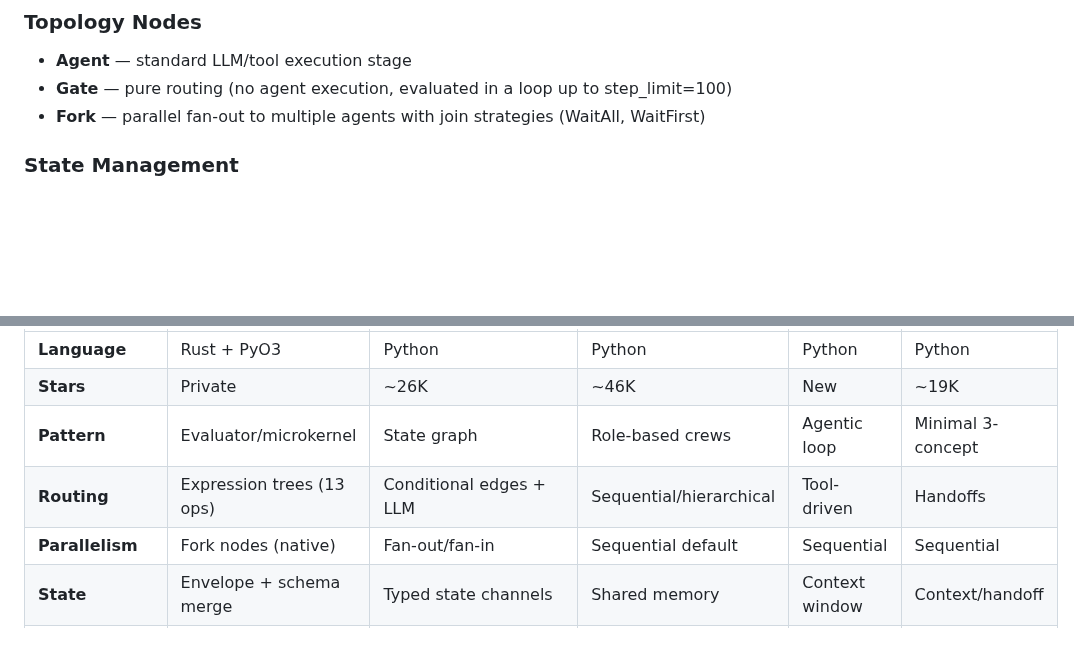
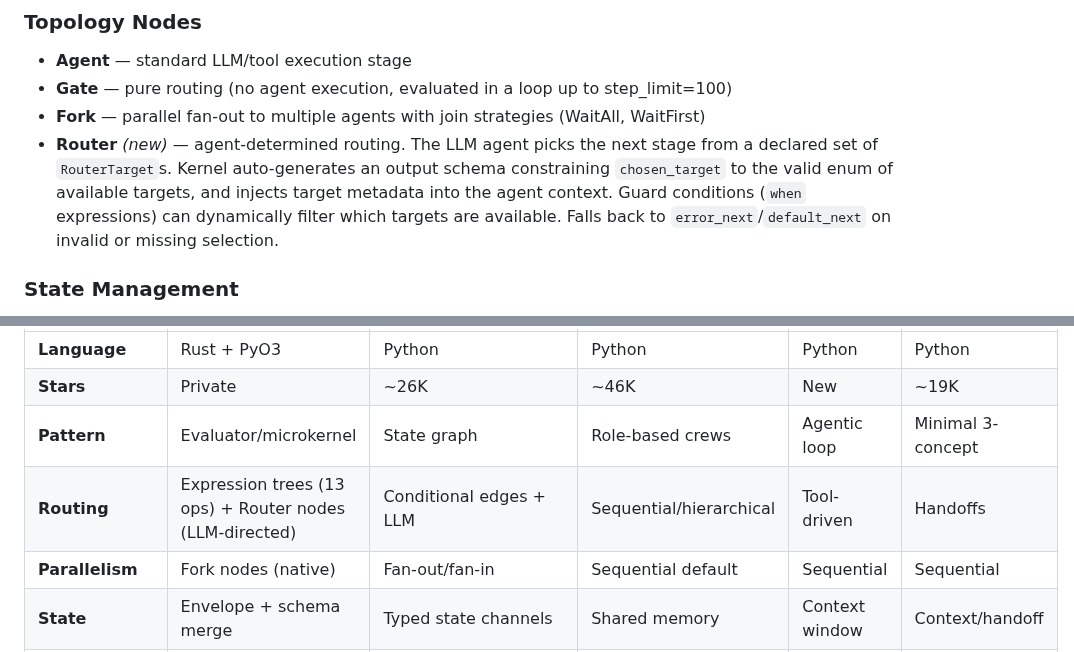
Before and after one commit to Jeeves-Cluster-Organization/jeeves-core, a Markdown page: AUDIT_EVALUATION.md, 2 parts joined by grey strips. GitHub-like rendering; blank space fills up the shorter version.

```diff
--- a/AUDIT_EVALUATION.md
+++ b/AUDIT_EVALUATION.md
@@ -41,6 +41,7 @@ A **Rust microkernel for multi-agent AI orchestration**, exposed to Python via P
 - **Agent** — standard LLM/tool execution stage
 - **Gate** — pure routing (no agent execution, evaluated in a loop up to step_limit=100)
 - **Fork** — parallel fan-out to multiple agents with join strategies (WaitAll, WaitFirst)
+- **Router** *(new)* — agent-determined routing. The LLM agent picks the next stage from a declared set of `RouterTarget`s. Kernel auto-generates an output schema constraining `chosen_target` to the valid enum of available targets, and injects target metadata into the agent context. Guard conditions (`when` expressions) can dynamically filter which targets are available. Falls back to `error_next`/`default_next` on invalid or missing selection.
 
 ### State Management
 
@@ -96,7 +97,7 @@ A **Rust microkernel for multi-agent AI orchestration**, exposed to Python via P
 | **Language** | Rust + PyO3 | Python | Python | Python | Python |
 | **Stars** | Private | ~26K | ~46K | New | ~19K |
 | **Pattern** | Evaluator/microkernel | State graph | Role-based crews | Agentic loop | Minimal 3-concept |
-| **Routing** | Expression trees (13 ops) | Conditional edges + LLM | Sequential/hierarchical | Tool-driven | Handoffs |
+| **Routing** | Expression trees (13 ops) + Router nodes (LLM-directed) | Conditional edges + LLM | Sequential/hierarchical | Tool-driven | Handoffs |
 | **Parallelism** | Fork nodes (native) | Fan-out/fan-in | Sequential default | Sequential | Sequential |
 | **State** | Envelope + schema merge | Typed state channels | Shared memory | Context window | Context/handoff |
 | **Bounds** | Built-in (LLM, hops, edges, tokens) | Manual | Manual | `max_turns` | `max_turns` |
```
Also changed, not shown: other parts of AUDIT_EVALUATION.md (+37 -9 lines).
